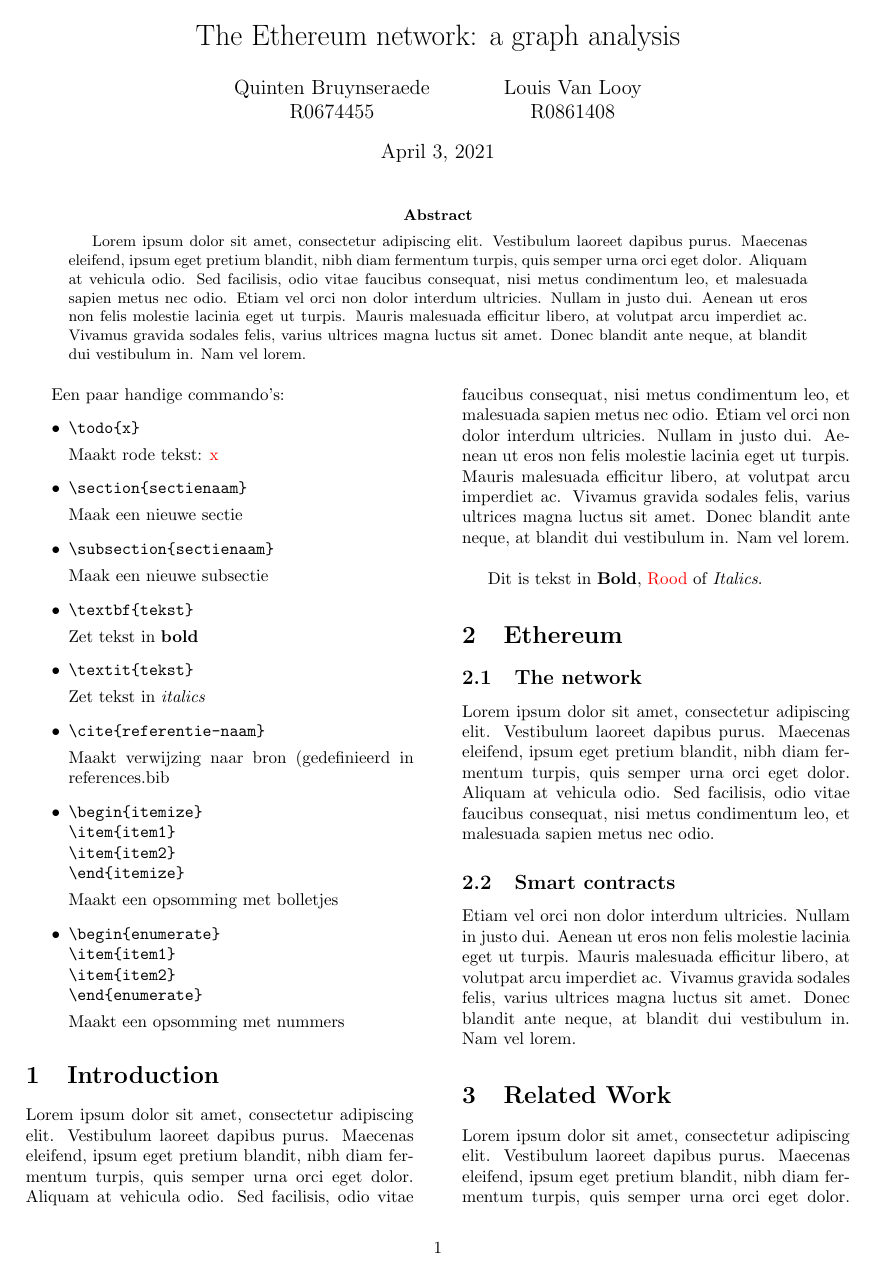
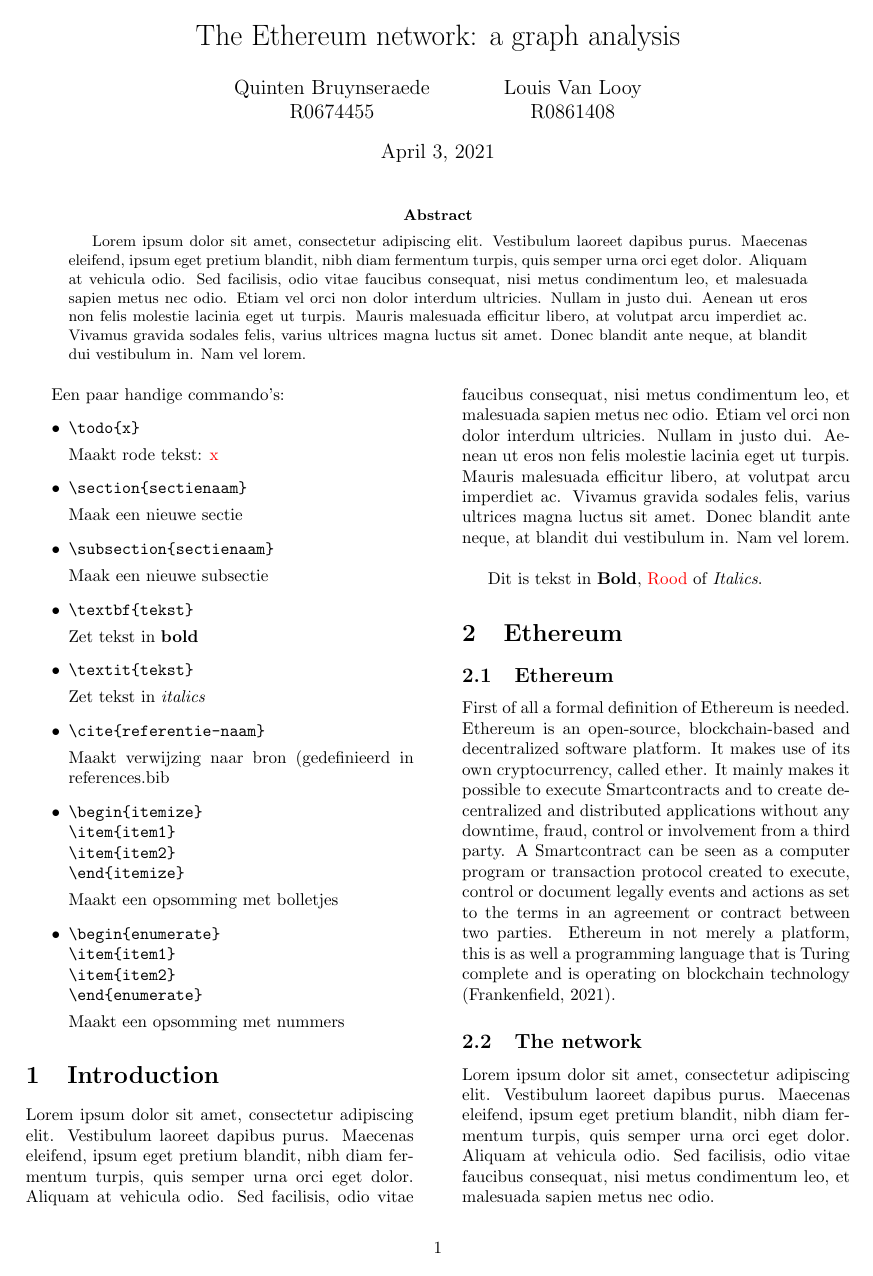
Before and after one commit to QuintenBruynseraede/ALSSN, a LaTeX paper (report/report.tex): page 1 of 2. Compiled offline with pdfLaTeX.

Commit message:
Update report.tex

```diff
--- a/report/report.tex
+++ b/report/report.tex
@@ -58,6 +58,8 @@
 Dit is tekst in \textbf{Bold}, \todo{Rood} of \textit{Italics}.
 \section{Ethereum}
 % Subsections
+\subsection{Ethereum}
+First of all a formal definition of Ethereum is needed. Ethereum is an open-source, blockchain-based and decentralized software platform. It makes use of its own cryptocurrency, called ether. It mainly makes it possible to execute Smartcontracts and to create decentralized and distributed applications without any downtime, fraud, control or involvement from a third party. A Smartcontract can be seen as a computer program or transaction protocol created to execute, control or document legally events and actions as set to the terms in an agreement or contract between two parties. Ethereum in not merely a platform, this is as well a programming language that is Turing complete and is operating on blockchain technology (Frankenfield, 2021).
 \subsection{The network}
 Lorem ipsum dolor sit amet, consectetur adipiscing elit. Vestibulum laoreet dapibus purus. Maecenas eleifend, ipsum eget pretium blandit, nibh diam fermentum turpis, quis semper urna orci eget dolor. Aliquam at vehicula odio. Sed facilisis, odio vitae faucibus consequat, nisi metus condimentum leo, et malesuada sapien metus nec odio.
 \subsection{Smart contracts}
```
